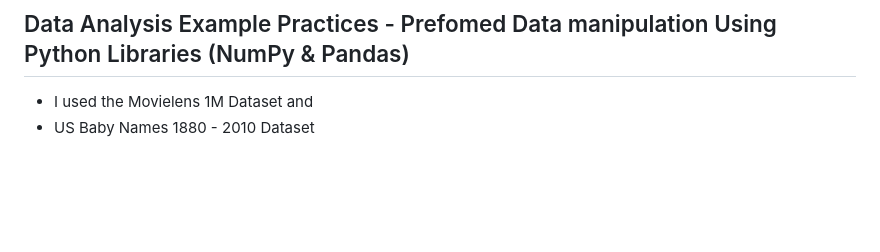
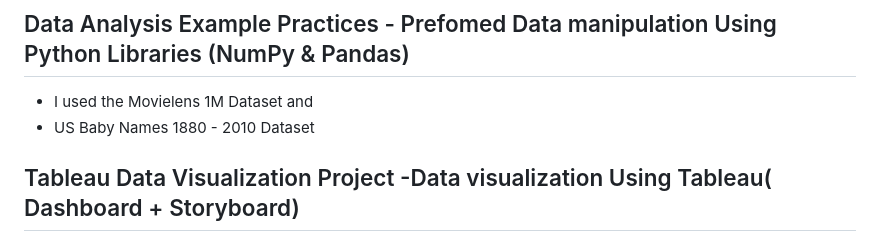
Before and after one commit to Eliza-MH/Data-Science-Projects, a Markdown page: README.md, the part around the change. GitHub-like rendering; blank space fills up the shorter version.

```diff
--- a/README.md
+++ b/README.md
@@ -13,3 +13,4 @@ For this analysis, I assume working at an auto insurance company and would like
 ## Data Analysis Example Practices - Prefomed Data manipulation Using Python Libraries (NumPy & Pandas)
 - I used the Movielens 1M Dataset and
 - US Baby Names 1880 - 2010 Dataset
+## Tableau Data Visualization Project -Data visualization Using Tableau( Dashboard + Storyboard)
```
